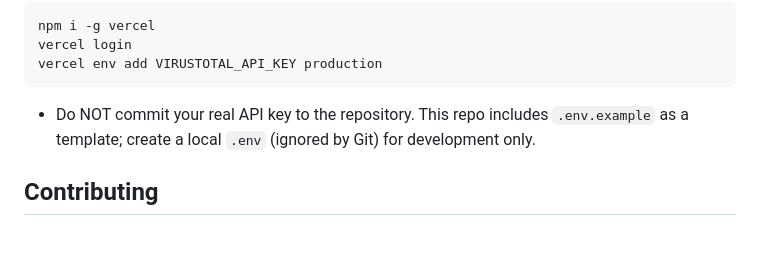
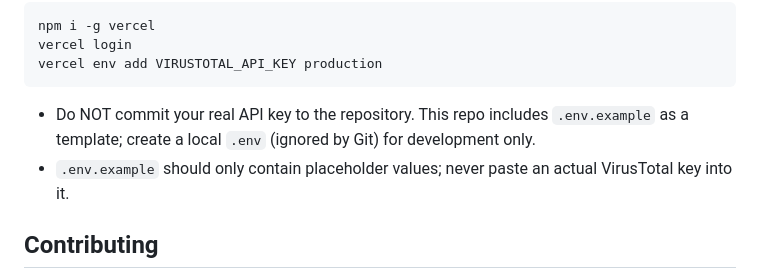
Before and after one commit to riturajkumar2002/SCAN_ME_FIRST, a Markdown page: README.md, the part around the change. Drawn GitHub-style; blank space fills up the shorter version.

Commit message:
Update README guidance for .env.example placeholders

````diff
--- a/README.md
+++ b/README.md
@@ -109,6 +109,7 @@ vercel env add VIRUSTOTAL_API_KEY production
 ```
 
 - Do NOT commit your real API key to the repository. This repo includes `.env.example` as a template; create a local `.env` (ignored by Git) for development only.
+- `.env.example` should only contain placeholder values; never paste an actual VirusTotal key into it.
 
 ## Contributing
 
````
